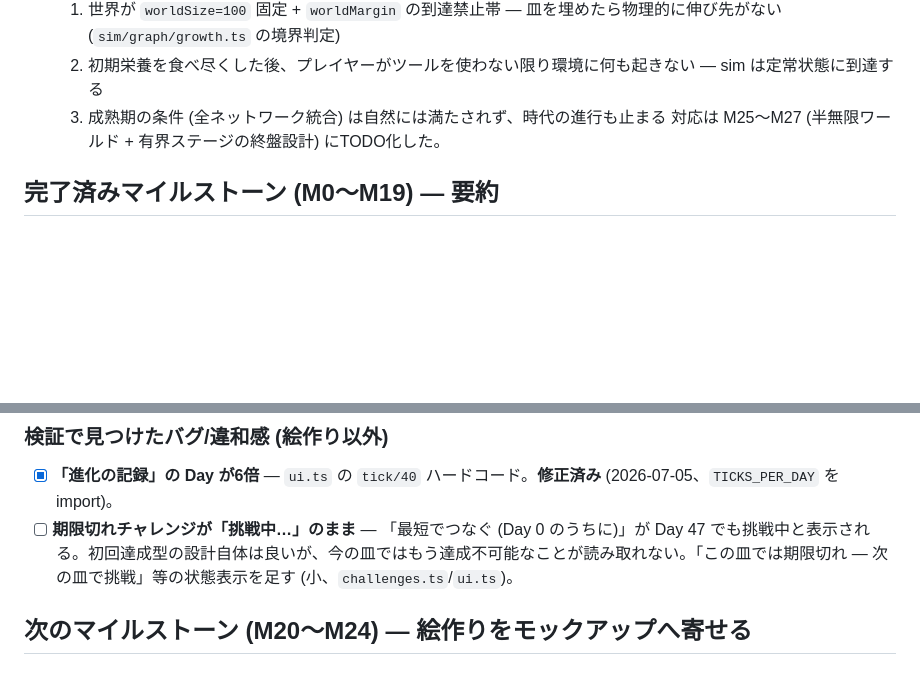
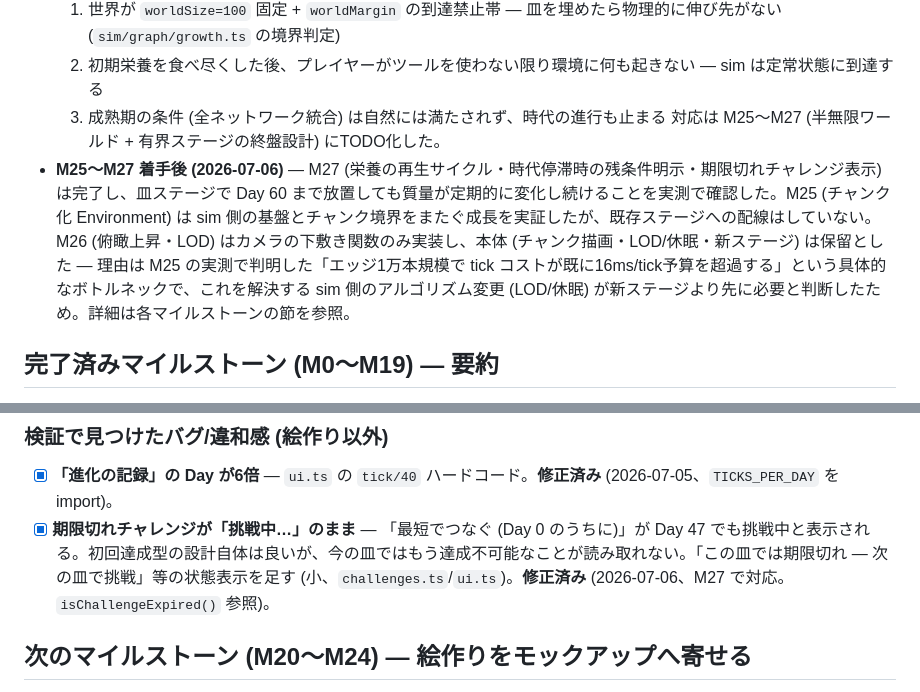
Before and after one commit to fillu87gyc/morpho, a Markdown page: ROADMAP.md, 2 parts joined by grey strips. Drawn GitHub-style; blank space fills up the shorter version.

Commit message:
ROADMAP: 「現在地」節にM25〜M27着手後の結果サマリと、期限切れチャレンジ バグの解消を反映
Co-Authored-By: Claude Sonnet 5 <noreply@anthropic.com>
Claude-Session: https://claude.ai/code/session_014gU73YgbgRGc1mHdmXLUhV

```diff
--- a/ROADMAP.md
+++ b/ROADMAP.md
@@ -14,6 +14,7 @@
   2. 初期栄養を食べ尽くした後、プレイヤーがツールを使わない限り環境に何も起きない — sim は定常状態に到達する
   3. 成熟期の条件 (全ネットワーク統合) は自然には満たされず、時代の進行も止まる
   対応は M25〜M27 (半無限ワールド + 有界ステージの終盤設計) にTODO化した。
+- **M25〜M27 着手後 (2026-07-06)** — M27 (栄養の再生サイクル・時代停滞時の残条件明示・期限切れチャレンジ表示) は完了し、皿ステージで Day 60 まで放置しても質量が定期的に変化し続けることを実測で確認した。M25 (チャンク化 Environment) は sim 側の基盤とチャンク境界をまたぐ成長を実証したが、既存ステージへの配線はしていない。M26 (俯瞰上昇・LOD) はカメラの下敷き関数のみ実装し、本体 (チャンク描画・LOD/休眠・新ステージ) は保留とした — 理由は M25 の実測で判明した「エッジ1万本規模で tick コストが既に16ms/tick予算を超過する」という具体的なボトルネックで、これを解決する sim 側のアルゴリズム変更 (LOD/休眠) が新ステージより先に必要と判断したため。詳細は各マイルストーンの節を参照。
 
 ## 完了済みマイルストーン (M0〜M19) — 要約
 
@@ -72,7 +73,7 @@
 ### 検証で見つけたバグ/違和感 (絵作り以外)
 
 - [x] **「進化の記録」の Day が6倍** — `ui.ts` の `tick/40` ハードコード。**修正済み** (2026-07-05、`TICKS_PER_DAY` を import)。
-- [ ] **期限切れチャレンジが「挑戦中…」のまま** — 「最短でつなぐ (Day 0 のうちに)」が Day 47 でも挑戦中と表示される。初回達成型の設計自体は良いが、今の皿ではもう達成不可能なことが読み取れない。「この皿では期限切れ — 次の皿で挑戦」等の状態表示を足す (小、`challenges.ts`/`ui.ts`)。
+- [x] **期限切れチャレンジが「挑戦中…」のまま** — 「最短でつなぐ (Day 0 のうちに)」が Day 47 でも挑戦中と表示される。初回達成型の設計自体は良いが、今の皿ではもう達成不可能なことが読み取れない。「この皿では期限切れ — 次の皿で挑戦」等の状態表示を足す (小、`challenges.ts`/`ui.ts`)。**修正済み** (2026-07-06、M27 で対応。`isChallengeExpired()` 参照)。
 
 ## 次のマイルストーン (M20〜M24) — 絵作りをモックアップへ寄せる
 
```
